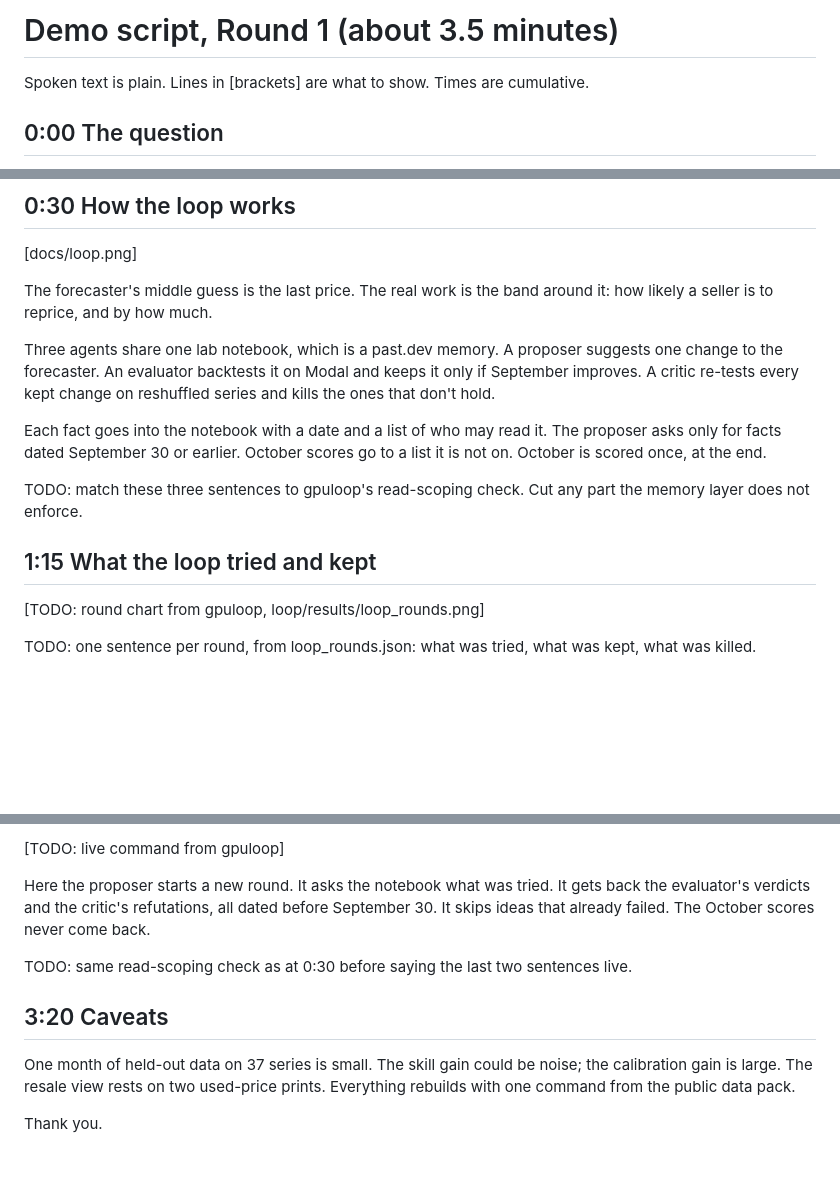
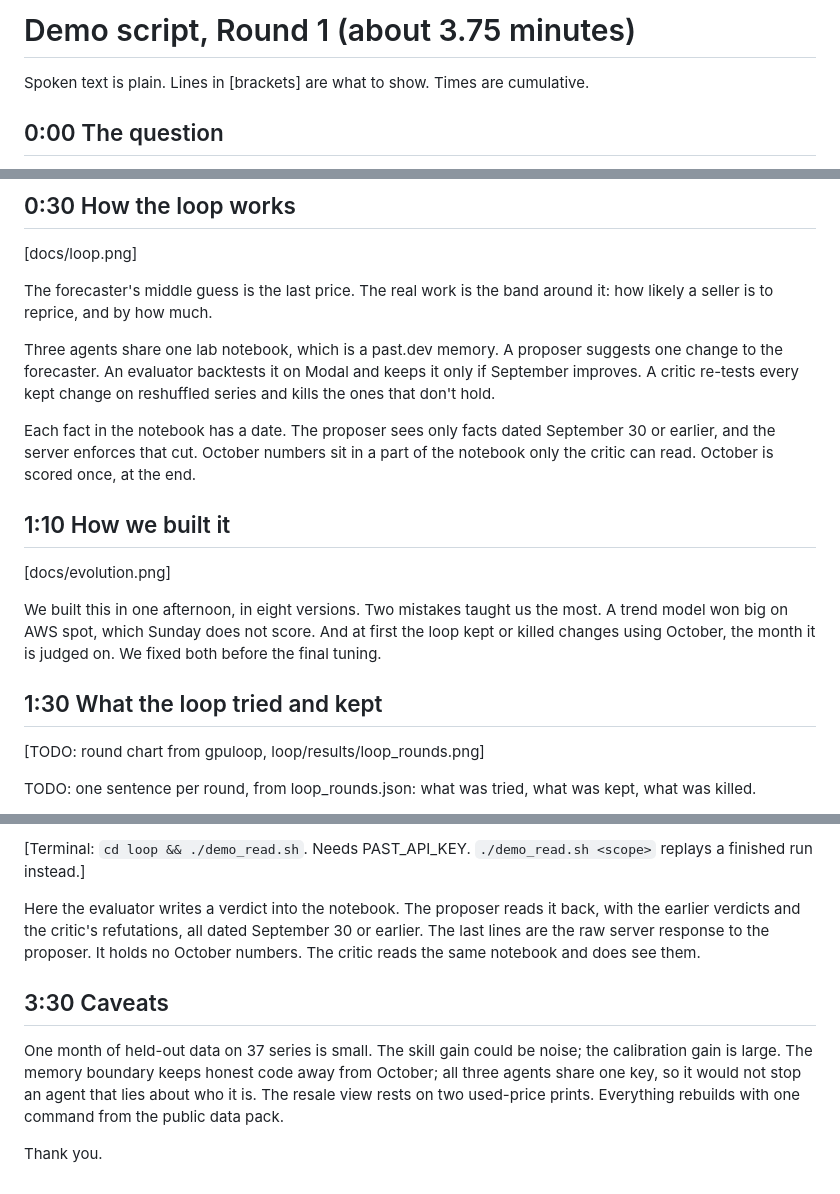
Before and after one commit to swappysh/gpu-scientist, a Markdown page: docs/demo.md, 3 parts joined by grey strips. GitHub-like rendering; blank space fills up the shorter version.

```diff
--- a/docs/demo.md
+++ b/docs/demo.md
@@ -1,4 +1,4 @@
-# Demo script, Round 1 (about 3.5 minutes)
+# Demo script, Round 1 (about 3.75 minutes)
 
 Spoken text is plain. Lines in [brackets] are what to show. Times are cumulative.
 
@@ -20,11 +20,15 @@ The forecaster's middle guess is the last price. The real work is the band aroun
 
 Three agents share one lab notebook, which is a past.dev memory. A proposer suggests one change to the forecaster. An evaluator backtests it on Modal and keeps it only if September improves. A critic re-tests every kept change on reshuffled series and kills the ones that don't hold.
 
-Each fact goes into the notebook with a date and a list of who may read it. The proposer asks only for facts dated September 30 or earlier. October scores go to a list it is not on. October is scored once, at the end.
+Each fact in the notebook has a date. The proposer sees only facts dated September 30 or earlier, and the server enforces that cut. October numbers sit in a part of the notebook only the critic can read. October is scored once, at the end.
 
-TODO: match these three sentences to gpuloop's read-scoping check. Cut any part the memory layer does not enforce.
+## 1:10 How we built it
 
-## 1:15 What the loop tried and kept
+[docs/evolution.png]
+
+We built this in one afternoon, in eight versions. Two mistakes taught us the most. A trend model won big on AWS spot, which Sunday does not score. And at first the loop kept or killed changes using October, the month it is judged on. We fixed both before the final tuning.
+
+## 1:30 What the loop tried and kept
 
 [TODO: round chart from gpuloop, loop/results/loop_rounds.png]
 
@@ -52,12 +56,10 @@ Remember the six-year-old A100. Rent holds up, so we forecast rent first. Our vi
 
-[TODO: live command from gpuloop]
+[Terminal: `cd loop && ./demo_read.sh`. Needs PAST_API_KEY. `./demo_read.sh <scope>` replays a finished run instead.]
 
-Here the proposer starts a new round. It asks the notebook what was tried. It gets back the evaluator's verdicts and the critic's refutations, all dated before September 30. It skips ideas that already failed. The October scores never come back.
+Here the evaluator writes a verdict into the notebook. The proposer reads it back, with the earlier verdicts and the critic's refutations, all dated September 30 or earlier. The last lines are the raw server response to the proposer. It holds no October numbers. The critic reads the same notebook and does see them.
 
-TODO: same read-scoping check as at 0:30 before saying the last two sentences live.
+## 3:30 Caveats
 
-## 3:20 Caveats
-
-One month of held-out data on 37 series is small. The skill gain could be noise; the calibration gain is large. The resale view rests on two used-price prints. Everything rebuilds with one command from the public data pack.
+One month of held-out data on 37 series is small. The skill gain could be noise; the calibration gain is large. The memory boundary keeps honest code away from October; all three agents share one key, so it would not stop an agent that lies about who it is. The resale view rests on two used-price prints. Everything rebuilds with one command from the public data pack.
 
 Thank you.
```
Also changed, not shown: other parts of docs/demo.md (+3 -3 lines), docs/FINDINGS.md (+11 -2 lines), docs/evolution.png (added), 2 other files.
